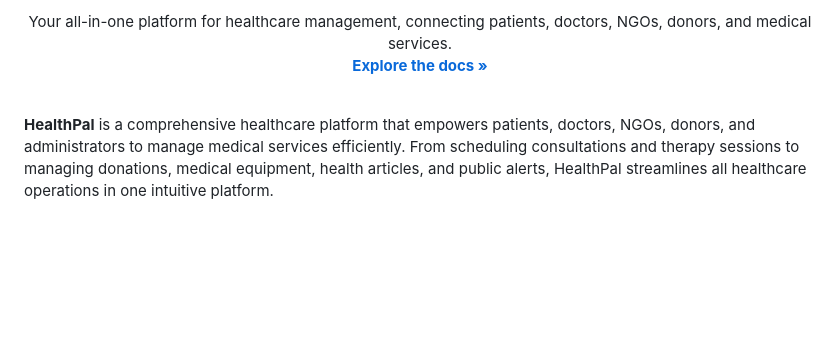
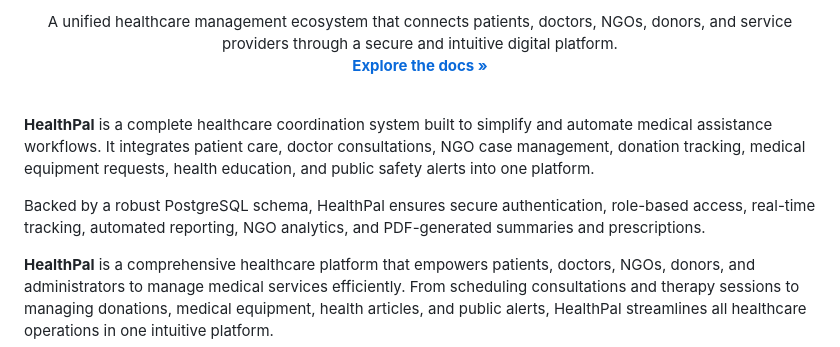
Before and after one commit to danahamdanx/HealthPal, a Markdown page: README.md, the part around the change printed below. GitHub-like rendering; blank space fills up the shorter version.

```diff
--- a/README.md
+++ b/README.md
@@ -8,12 +9,19 @@
 
   <p align="center">
-Your all-in-one platform for healthcare management, connecting patients, doctors, NGOs, donors, and medical services.
+    A unified healthcare management ecosystem that connects patients, doctors, NGOs, donors, and service providers through a secure and intuitive digital platform.
     <br />
     <a href="https://github.com/danahamdanx/HealthPal/wiki"><strong>Explore the docs »</strong></a>
-    <br />
-    <br />
+    <br /><br />
   </p>
 </div>
+
+<p>
+<strong>HealthPal</strong> is a complete healthcare coordination system built to simplify and automate medical assistance workflows. It integrates patient care, doctor consultations, NGO case management, donation tracking, medical equipment requests, health education, and public safety alerts into one platform.
+</p>
+
+<p>
+Backed by a robust PostgreSQL schema, HealthPal ensures secure authentication, role-based access, real-time tracking, automated reporting, NGO analytics, and PDF-generated summaries and prescriptions.
+</p>
 
 **HealthPal** is a comprehensive healthcare platform that empowers patients, doctors, NGOs, donors, and administrators to manage medical services efficiently. From scheduling consultations and therapy sessions to managing donations, medical equipment, health articles, and public alerts, HealthPal streamlines all healthcare operations in one intuitive platform.
 
```
Also changed, not shown: other parts of README.md (+100 -50 lines).
